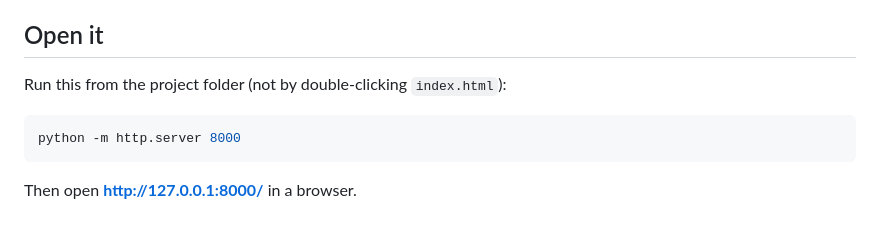
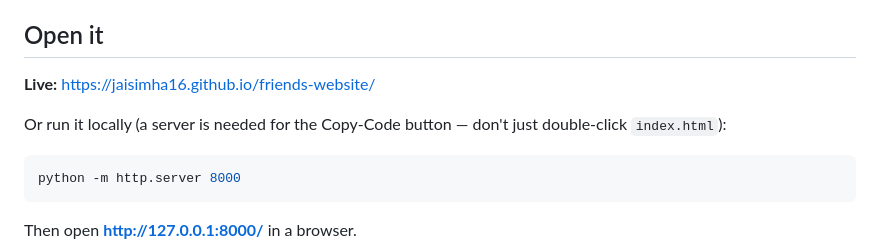
Before and after one commit to jaisimha16/ds-lab-website, a Markdown page: README.md, the part around the change. GitHub-like rendering; blank space fills up the shorter version.

Commit message:
README: point to live GitHub Pages URL

````diff
--- a/README.md
+++ b/README.md
@@ -6,7 +6,10 @@ video and syntax-highlighted code.
 
 ## Open it
 
-Run this from the project folder (not by double-clicking `index.html`):
+**Live:** https://jaisimha16.github.io/friends-website/
+
+Or run it locally (a server is needed for the Copy-Code button — don't just
+double-click `index.html`):
 
 ```powershell
 python -m http.server 8000
````
